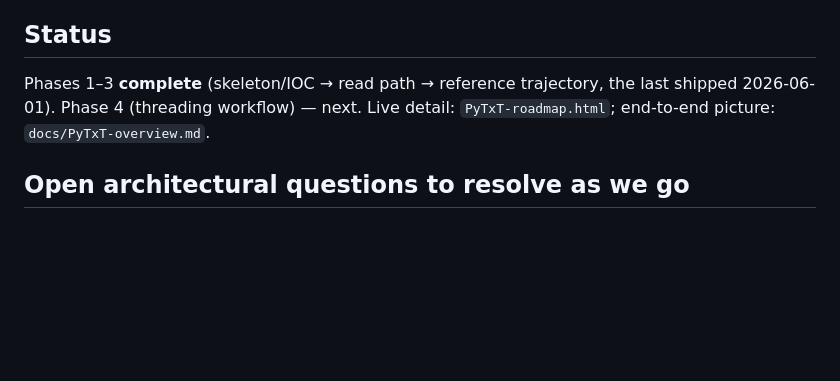
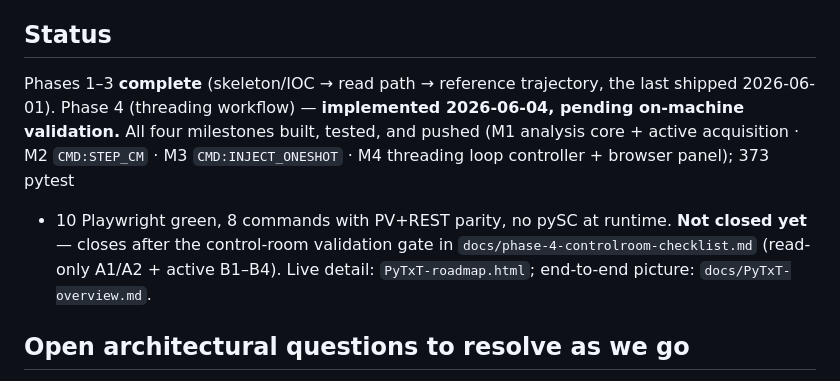
Before and after one commit to kirk-iliev/PyTxT, a Markdown page: CLAUDE.md, the part around the change. GitHub-like rendering; blank space fills up the shorter version.

Commit message:
docs(CLAUDE): Phase 4 implemented, pending on-machine validation
Status now reflects M1-M4 built/tested/pushed (373 pytest + 10 e2e, 8 parity'd
commands, no pySC at runtime) and points to the control-room validation gate as
the remaining blocker before the phase closes.

Co-Authored-By: Claude Opus 4.8 <noreply@anthropic.com>

```diff
--- a/CLAUDE.md
+++ b/CLAUDE.md
@@ -125,8 +125,14 @@ template at the top of each log when adding entries.
 ## Status
 
 Phases 1–3 **complete** (skeleton/IOC → read path → reference trajectory, the
-last shipped 2026-06-01). Phase 4 (threading workflow) — next. Live detail:
-`PyTxT-roadmap.html`; end-to-end picture: `docs/PyTxT-overview.md`.
+last shipped 2026-06-01). Phase 4 (threading workflow) — **implemented
+2026-06-04, pending on-machine validation.** All four milestones built, tested,
+and pushed (M1 analysis core + active acquisition · M2 `CMD:STEP_CM` · M3
+`CMD:INJECT_ONESHOT` · M4 threading loop controller + browser panel); 373 pytest
++ 10 Playwright green, 8 commands with PV+REST parity, no pySC at runtime.
+**Not closed yet** — closes after the control-room validation gate in
+`docs/phase-4-controlroom-checklist.md` (read-only A1/A2 + active B1–B4). Live
+detail: `PyTxT-roadmap.html`; end-to-end picture: `docs/PyTxT-overview.md`.
 
 ## Open architectural questions to resolve as we go
 
```
